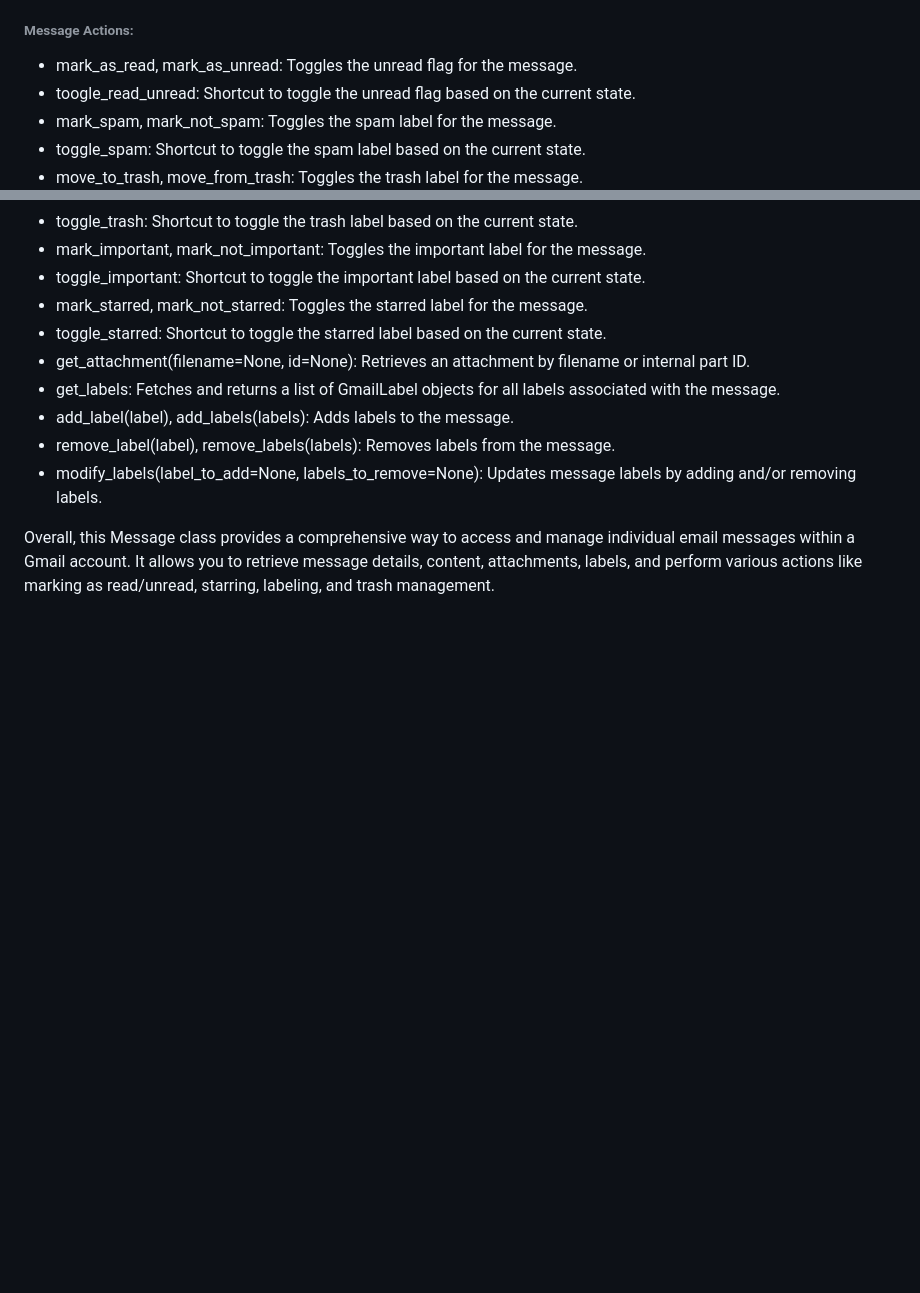
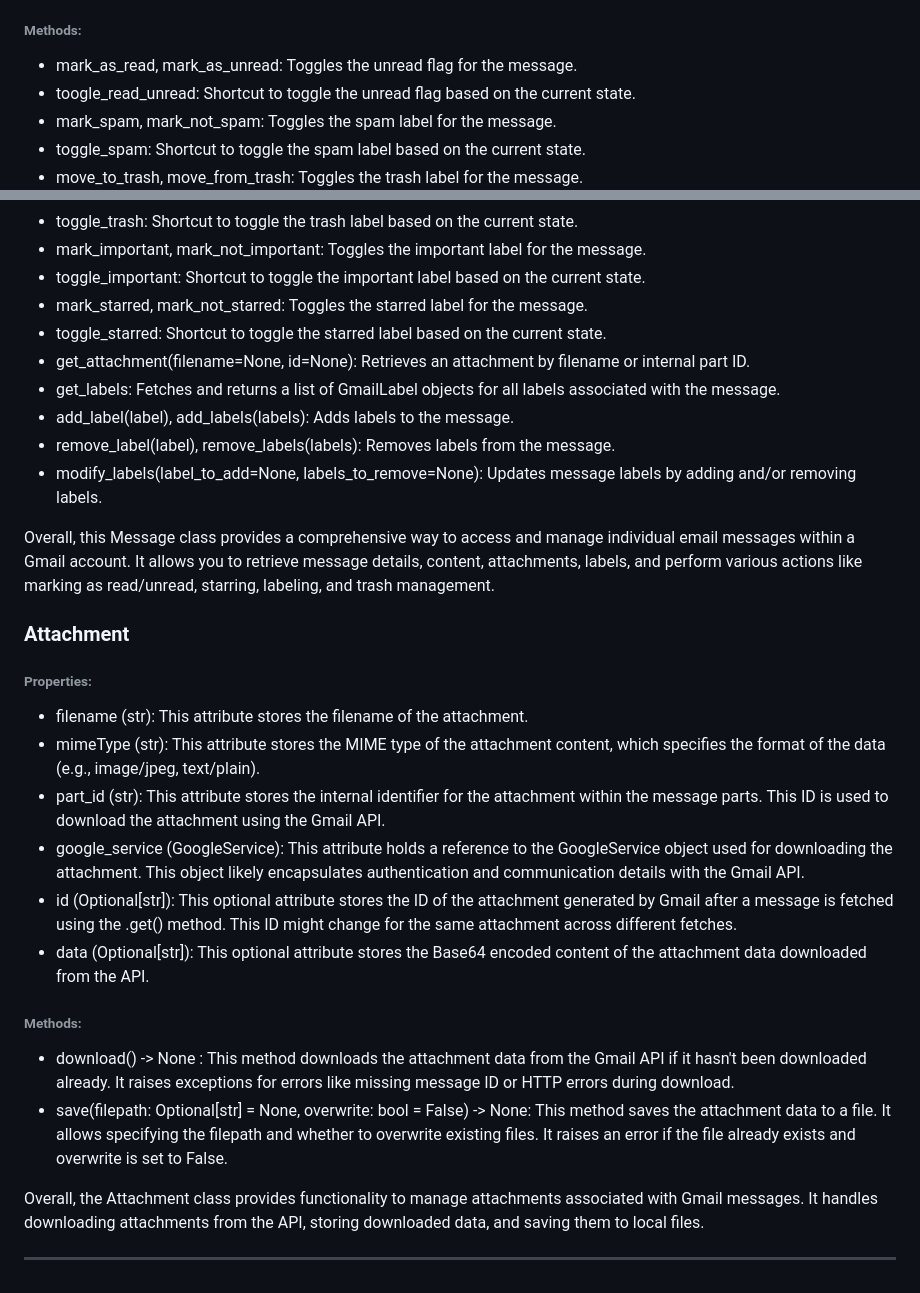
Before and after one commit to Aleti1/fast_gmail, a Markdown page: README.md, 2 parts joined by grey strips. Rendered like a GitHub page; blank space fills up the shorter version.

```diff
--- a/README.md
+++ b/README.md
@@ -120,7 +123,7 @@ https://pypi.org/project/fast-gmail/)
 - date: Parses the "Received" or "Date" header to get the message delivery date (if available).
 - date_string: Formats the delivery date according to a specified format string (defaults to "%a, %d %b %Y %H:%M:%S %z").
 
-###### Message Actions:
+###### Methods:
 - mark_as_read, mark_as_unread: Toggles the unread flag for the message.
 - toogle_read_unread: Shortcut to toggle the unread flag based on the current state.
 - mark_spam, mark_not_spam: Toggles the spam label for the message.
@@ -138,3 +141,20 @@ https://pypi.org/project/fast-gmail/)
 - modify_labels(label_to_add=None, labels_to_remove=None): Updates message labels by adding and/or removing labels.
 
 Overall, this Message class provides a comprehensive way to access and manage individual email messages within a Gmail account. It allows you to retrieve message details, content, attachments, labels, and perform various actions like marking as read/unread, starring, labeling, and trash management.
+
+### Attachment
+###### Properties:
+- filename (str): This attribute stores the filename of the attachment.
+- mimeType (str): This attribute stores the MIME type of the attachment content, which specifies the format of the data (e.g., image/jpeg, text/plain).
+- part_id (str): This attribute stores the internal identifier for the attachment within the message parts. This ID is used to download the attachment using the Gmail API.
+- google_service (GoogleService): This attribute holds a reference to the GoogleService object used for downloading the attachment. This object likely encapsulates authentication and communication details with the Gmail API.
+- id (Optional[str]): This optional attribute stores the ID of the attachment generated by Gmail after a message is fetched using the .get() method. This ID might change for the same attachment across different fetches.
+- data (Optional[str]): This optional attribute stores the Base64 encoded content of the attachment data downloaded from the API.
+
+###### Methods:
+- download() -> None : This method downloads the attachment data from the Gmail API if it hasn't been downloaded already. It raises exceptions for errors like missing message ID or HTTP errors during download.
+- save(filepath: Optional[str] = None, overwrite: bool = False) -> None: This method saves the attachment data to a file. It allows specifying the filepath and whether to overwrite existing files. It raises an error if the file already exists and overwrite is set to False.
+
+Overall, the Attachment class provides functionality to manage attachments associated with Gmail messages. It handles downloading attachments from the API, storing downloaded data, and saving them to local files.
+
+---
```
Also changed, not shown: other parts of README.md (+3 -0 lines).
